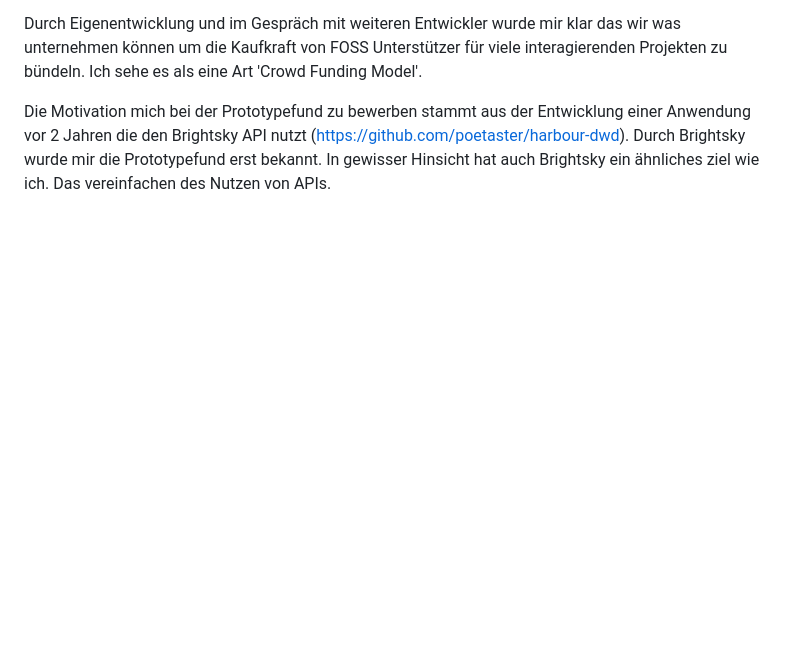
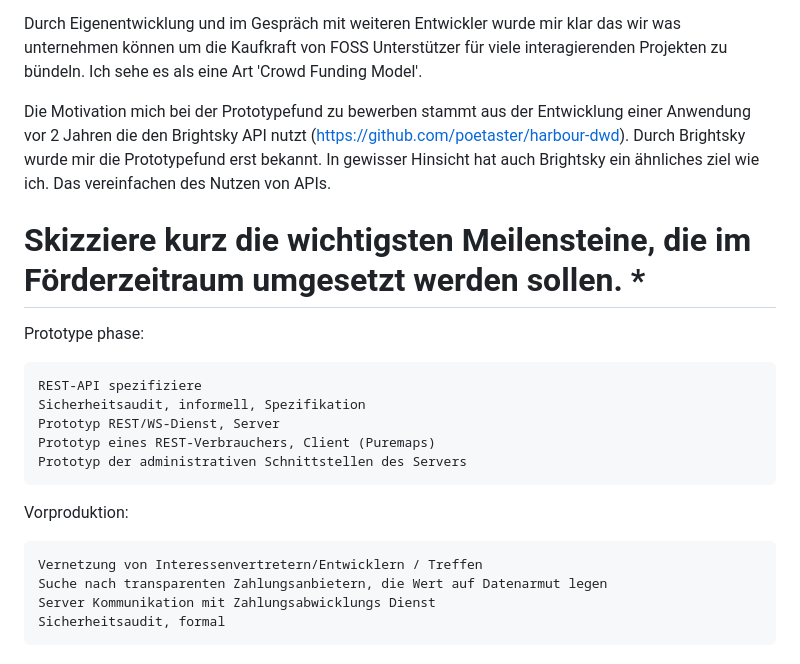
Before and after one commit to poetaster/keypeer.org, a Markdown page: prototype.md, the part around the change. GitHub-like rendering; blank space fills up the shorter version.

Commit message:
Mod: add German Milestones

```diff
--- a/prototype.md
+++ b/prototype.md
@@ -61,3 +61,20 @@ Als Technischer Leiter und Programmierer bin ich an verschiedenen FOSS orientier
 Durch Eigenentwicklung und im Gespräch mit weiteren Entwickler wurde mir klar das wir was unternehmen können um die Kaufkraft von FOSS Unterstützer für viele interagierenden Projekten zu bündeln. Ich sehe es als eine Art 'Crowd Funding Model'.
 
 Die Motivation mich bei der Prototypefund zu bewerben stammt aus der Entwicklung einer Anwendung vor 2 Jahren die den Brightsky API nutzt (https://github.com/poetaster/harbour-dwd).  Durch Brightsky wurde mir die Prototypefund erst bekannt. In gewisser Hinsicht hat auch Brightsky ein ähnliches ziel wie ich. Das vereinfachen des Nutzen von APIs.
+
+#  Skizziere kurz die wichtigsten Meilensteine, die im Förderzeitraum umgesetzt werden sollen. *
+
+Prototype phase:
+
+    REST-API spezifiziere
+    Sicherheitsaudit, informell, Spezifikation
+    Prototyp REST/WS-Dienst, Server
+    Prototyp eines REST-Verbrauchers, Client (Puremaps)
+    Prototyp der administrativen Schnittstellen des Servers
+
+Vorproduktion:
+
+    Vernetzung von Interessenvertretern/Entwicklern / Treffen
+    Suche nach transparenten Zahlungsanbietern, die Wert auf Datenarmut legen
+    Server Kommunikation mit Zahlungsabwicklungs Dienst
+    Sicherheitsaudit, formal
```
